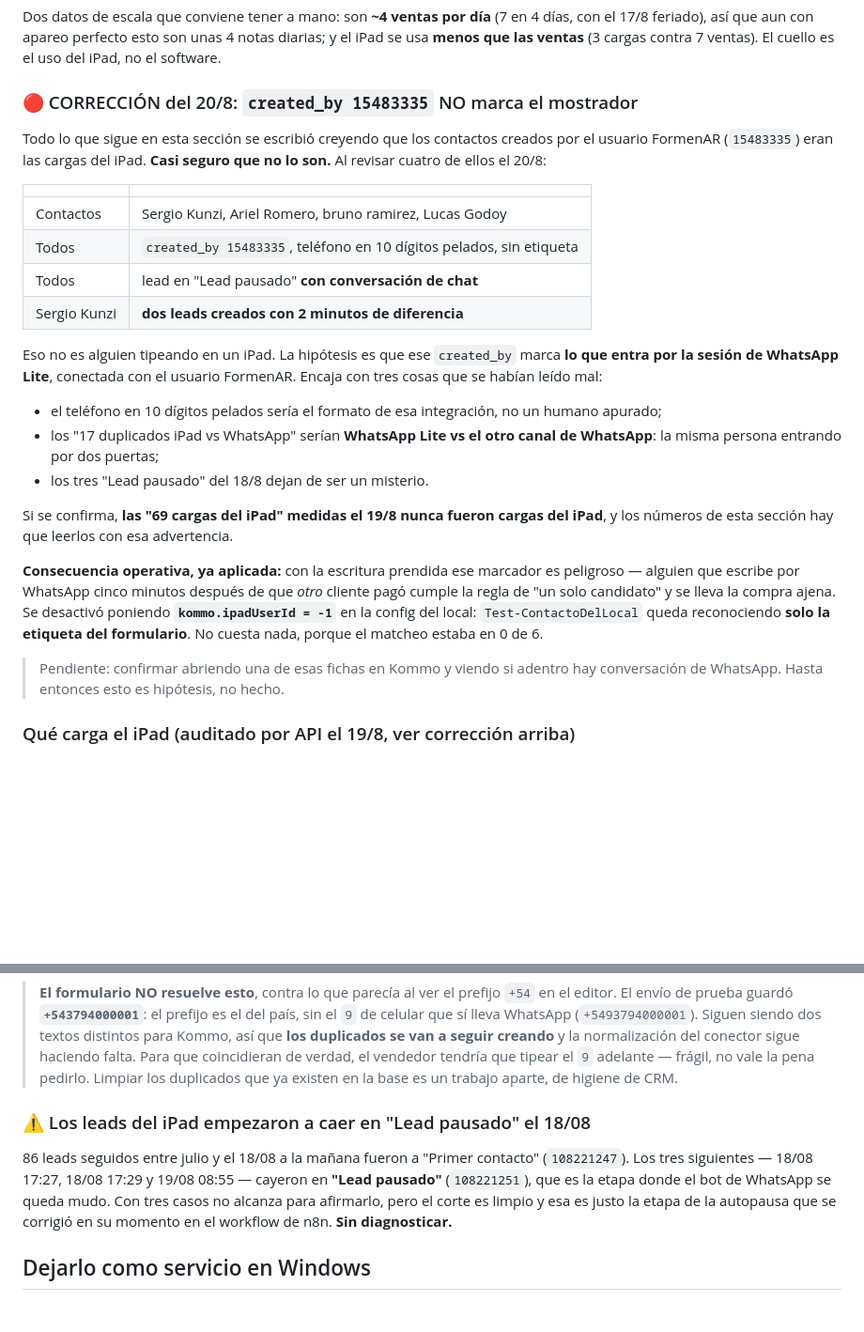
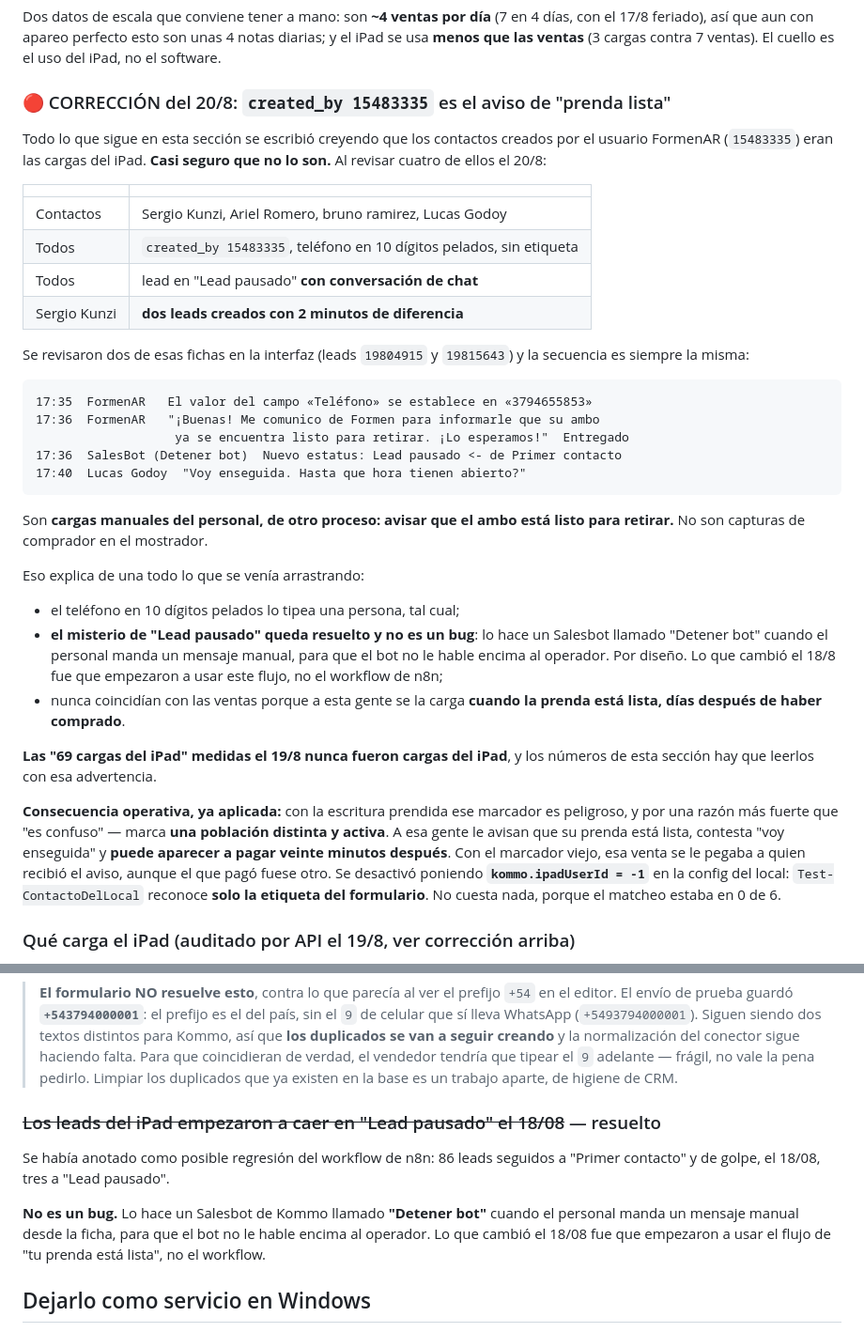
Before and after one commit to MIZZTIK/Formen, a Markdown page: dragonfish-kommo/README.md, 2 parts joined by grey strips. Shown at 94% size. GitHub-like rendering; blank space fills up the shorter version.

Commit message:
Correccion 2: created_by 15483335 es el flujo de "tu prenda esta lista"
La hipotesis del commit anterior (WhatsApp Lite) era incorrecta. Se miraron
dos fichas en la interfaz (leads 19804915 y 19815643) y la secuencia es
siempre la misma: FormenAR establece el telefono a mano, manda la plantilla
"su ambo ya se encuentra listo para retirar", el Salesbot "Detener bot" pasa
el lead a Lead pausado, y el cliente contesta.

Son cargas manuales del personal, pero de otro proceso: avisar que la prenda
esta lista. No son capturas de comprador en el mostrador. Se los carga dias
despues de la compra, por eso nunca coincidian con la hora de la venta.

Queda resuelto de paso el "bug" del 18/08: los leads en Lead pausado no son
una regresion del workflow de n8n, es el Salesbot "Detener bot" cortando el
bot cuando el personal escribe a mano. Por diseno.

La desactivacion del marcador (ipadUserId = -1) queda mejor justificada que
antes: no es que fuera confuso, es que marca una poblacion distinta y activa.
A esa gente le avisan, contesta "voy enseguida" y puede aparecer a pagar
veinte minutos despues; la venta se le habria pegado a quien recibio el
aviso aunque el que pago fuese otro.

Co-Authored-By: Claude Opus 5 (1M context) <noreply@anthropic.com>

````diff
--- a/dragonfish-kommo/README.md
+++ b/dragonfish-kommo/README.md
@@ -312,7 +312,7 @@ Dos datos de escala que conviene tener a mano: son **~4 ventas por día**
 unas 4 notas diarias; y el iPad se usa **menos que las ventas** (3 cargas
 contra 7 ventas). El cuello es el uso del iPad, no el software.
 
-### 🔴 CORRECCIÓN del 20/8: `created_by 15483335` NO marca el mostrador
+### 🔴 CORRECCIÓN del 20/8: `created_by 15483335` es el aviso de "prenda lista"
 
 Todo lo que sigue en esta sección se escribió creyendo que los contactos creados
 por el usuario FormenAR (`15483335`) eran las cargas del iPad. **Casi seguro que
@@ -325,28 +325,41 @@ no lo son.** Al revisar cuatro de ellos el 20/8:
 | Todos | lead en "Lead pausado" **con conversación de chat** |
 | Sergio Kunzi | **dos leads creados con 2 minutos de diferencia** |
 
-Eso no es alguien tipeando en un iPad. La hipótesis es que ese `created_by`
-marca **lo que entra por la sesión de WhatsApp Lite**, conectada con el usuario
-FormenAR. Encaja con tres cosas que se habían leído mal:
+Se revisaron dos de esas fichas en la interfaz (leads `19804915` y `19815643`) y
+la secuencia es siempre la misma:
 
-- el teléfono en 10 dígitos pelados sería el formato de esa integración, no un
-  humano apurado;
-- los "17 duplicados iPad vs WhatsApp" serían **WhatsApp Lite vs el otro canal
-  de WhatsApp**: la misma persona entrando por dos puertas;
-- los tres "Lead pausado" del 18/8 dejan de ser un misterio.
+```
+17:35  FormenAR   El valor del campo «Teléfono» se establece en «3794655853»
+17:36  FormenAR   "¡Buenas! Me comunico de Formen para informarle que su ambo
+                   ya se encuentra listo para retirar. ¡Lo esperamos!"  Entregado
+17:36  SalesBot (Detener bot)  Nuevo estatus: Lead pausado <- de Primer contacto
+17:40  Lucas Godoy  "Voy enseguida. Hasta que hora tienen abierto?"
+```
 
-Si se confirma, **las "69 cargas del iPad" medidas el 19/8 nunca fueron cargas
-del iPad**, y los números de esta sección hay que leerlos con esa advertencia.
+Son **cargas manuales del personal, de otro proceso: avisar que el ambo está
+listo para retirar.** No son capturas de comprador en el mostrador.
+
+Eso explica de una todo lo que se venía arrastrando:
+
+- el teléfono en 10 dígitos pelados lo tipea una persona, tal cual;
+- **el misterio de "Lead pausado" queda resuelto y no es un bug**: lo hace un
+  Salesbot llamado "Detener bot" cuando el personal manda un mensaje manual,
+  para que el bot no le hable encima al operador. Por diseño. Lo que cambió el
+  18/8 fue que empezaron a usar este flujo, no el workflow de n8n;
+- nunca coincidían con las ventas porque a esta gente se la carga **cuando la
+  prenda está lista, días después de haber comprado**.
+
+**Las "69 cargas del iPad" medidas el 19/8 nunca fueron cargas del iPad**, y los
+números de esta sección hay que leerlos con esa advertencia.
 
 **Consecuencia operativa, ya aplicada:** con la escritura prendida ese marcador
-es peligroso — alguien que escribe por WhatsApp cinco minutos después de que
-*otro* cliente pagó cumple la regla de "un solo candidato" y se lleva la compra
-ajena. Se desactivó poniendo **`kommo.ipadUserId = -1`** en la config del local:
-`Test-ContactoDelLocal` queda reconociendo **solo la etiqueta del formulario**.
-No cuesta nada, porque el matcheo estaba en 0 de 6.
-
-> Pendiente: confirmar abriendo una de esas fichas en Kommo y viendo si adentro
-> hay conversación de WhatsApp. Hasta entonces esto es hipótesis, no hecho.
+es peligroso, y por una razón más fuerte que "es confuso" — marca **una
+población distinta y activa**. A esa gente le avisan que su prenda está lista,
+contesta "voy enseguida" y **puede aparecer a pagar veinte minutos después**.
+Con el marcador viejo, esa venta se le pegaba a quien recibió el aviso, aunque
+el que pagó fuese otro. Se desactivó poniendo **`kommo.ipadUserId = -1`** en la
+config del local: `Test-ContactoDelLocal` reconoce **solo la etiqueta del
+formulario**. No cuesta nada, porque el matcheo estaba en 0 de 6.
 
 ### Qué carga el iPad (auditado por API el 19/8, ver corrección arriba)
 
@@ -441,14 +454,15 @@ conector mira a los 10), la nota queda en la ficha del local.
 > tipear el `9` adelante — frágil, no vale la pena pedirlo. Limpiar los
 > duplicados que ya existen en la base es un trabajo aparte, de higiene de CRM.
 
-### ⚠️ Los leads del iPad empezaron a caer en "Lead pausado" el 18/08
+### ~~Los leads del iPad empezaron a caer en "Lead pausado" el 18/08~~ — resuelto
 
-86 leads seguidos entre julio y el 18/08 a la mañana fueron a "Primer contacto"
-(`108221247`). Los tres siguientes — 18/08 17:27, 18/08 17:29 y 19/08 08:55 —
-cayeron en **"Lead pausado"** (`108221251`), que es la etapa donde el bot de
-WhatsApp se queda mudo. Con tres casos no alcanza para afirmarlo, pero el corte
-es limpio y esa es justo la etapa de la autopausa que se corrigió en su momento
-en el workflow de n8n. **Sin diagnosticar.**
+Se había anotado como posible regresión del workflow de n8n: 86 leads seguidos a
+"Primer contacto" y de golpe, el 18/08, tres a "Lead pausado".
+
+**No es un bug.** Lo hace un Salesbot de Kommo llamado **"Detener bot"** cuando
+el personal manda un mensaje manual desde la ficha, para que el bot no le hable
+encima al operador. Lo que cambió el 18/08 fue que empezaron a usar el flujo de
+"tu prenda está lista", no el workflow.
 
 ## Dejarlo como servicio en Windows
 
````
